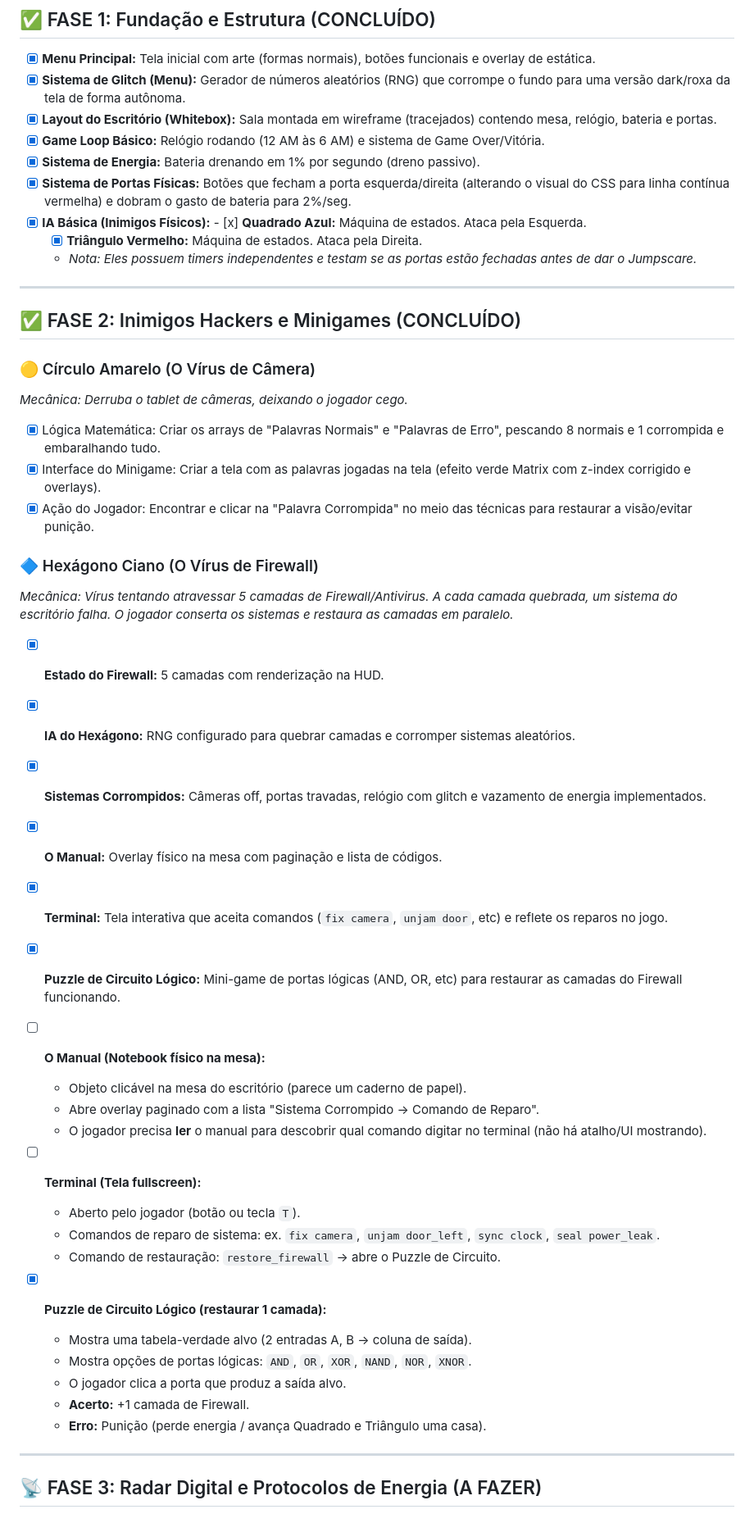
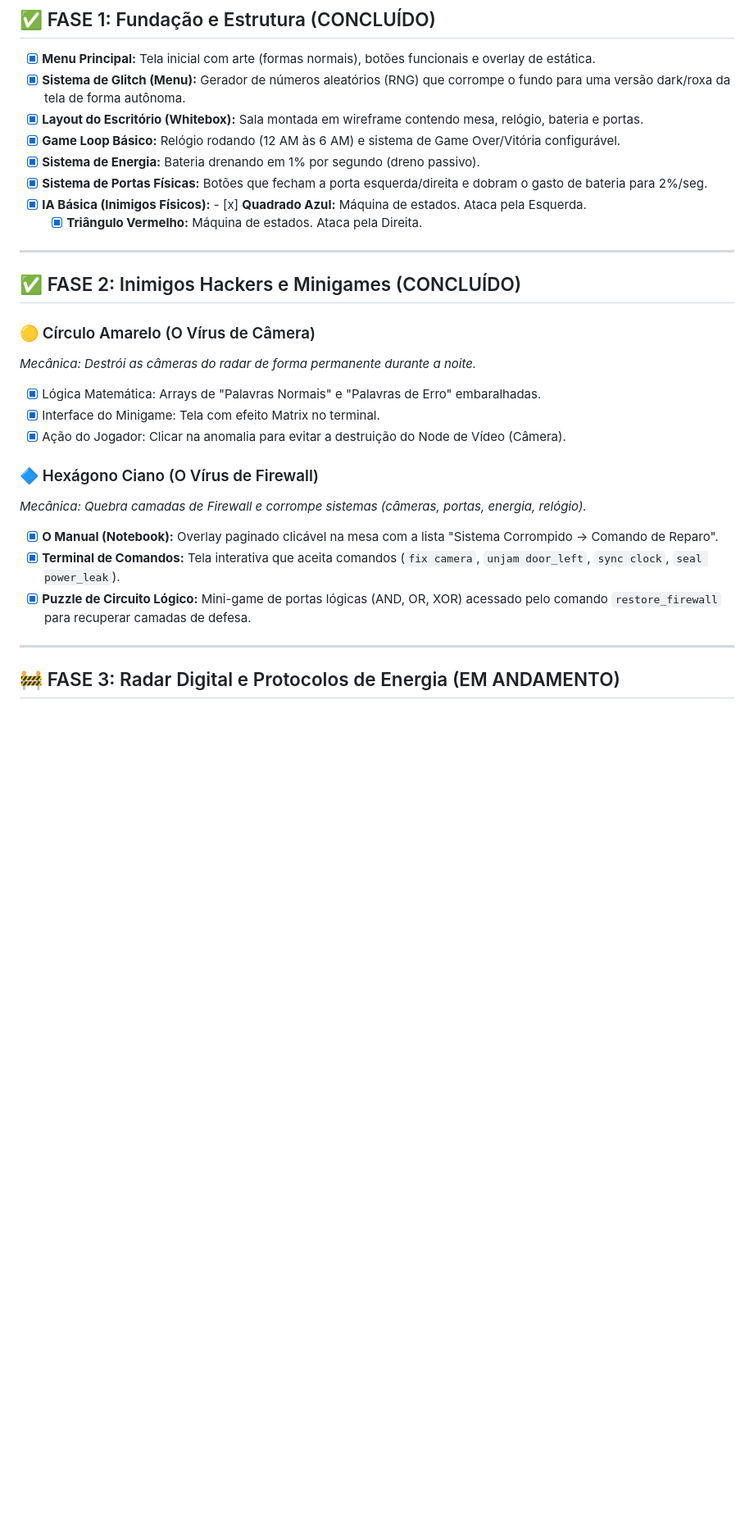
Before and after one commit to SerialSX/FnaFTest, a Markdown page: Five_Nights_Geometry/README_DEV.MD, the part around one of its changes. Shown at 82% size. Rendered like a GitHub page; blank space fills up the shorter version.

Commit message:
Atualizado o README_DEV.

```diff
--- a/Five_Nights_Geometry/README_DEV.MD
+++ b/Five_Nights_Geometry/README_DEV.MD
@@ -8,52 +8,30 @@ Você é um programador desenvolvendo o software, o sistema de segurança e as I
 ## ✅ FASE 1: Fundação e Estrutura (CONCLUÍDO)
 - [x] **Menu Principal:** Tela inicial com arte (formas normais), botões funcionais e overlay de estática.
 - [x] **Sistema de Glitch (Menu):** Gerador de números aleatórios (RNG) que corrompe o fundo para uma versão dark/roxa da tela de forma autônoma.
-- [x] **Layout do Escritório (Whitebox):** Sala montada em wireframe (tracejados) contendo mesa, relógio, bateria e portas.
-- [x] **Game Loop Básico:** Relógio rodando (12 AM às 6 AM) e sistema de Game Over/Vitória.
+- [x] **Layout do Escritório (Whitebox):** Sala montada em wireframe contendo mesa, relógio, bateria e portas.
+- [x] **Game Loop Básico:** Relógio rodando (12 AM às 6 AM) e sistema de Game Over/Vitória configurável.
 - [x] **Sistema de Energia:** Bateria drenando em 1% por segundo (dreno passivo).
-- [x] **Sistema de Portas Físicas:** Botões que fecham a porta esquerda/direita (alterando o visual do CSS para linha contínua vermelha) e dobram o gasto de bateria para 2%/seg.
+- [x] **Sistema de Portas Físicas:** Botões que fecham a porta esquerda/direita e dobram o gasto de bateria para 2%/seg.
 - [x] **IA Básica (Inimigos Físicos):** - [x] **Quadrado Azul:** Máquina de estados. Ataca pela Esquerda.
   - [x] **Triângulo Vermelho:** Máquina de estados. Ataca pela Direita.
-  - *Nota: Eles possuem timers independentes e testam se as portas estão fechadas antes de dar o Jumpscare.*
 
 ---
 
 ## ✅ FASE 2: Inimigos Hackers e Minigames (CONCLUÍDO)
 
 ### 🟡 Círculo Amarelo (O Vírus de Câmera)
-*Mecânica: Derruba o tablet de câmeras, deixando o jogador cego.*
-- [x] Lógica Matemática: Criar os arrays de "Palavras Normais" e "Palavras de Erro", pescando 8 normais e 1 corrompida e embaralhando tudo.
-- [x] Interface do Minigame: Criar a tela com as palavras jogadas na tela (efeito verde Matrix com z-index corrigido e overlays).
-- [x] Ação do Jogador: Encontrar e clicar na "Palavra Corrompida" no meio das técnicas para restaurar a visão/evitar punição.
+*Mecânica: Destrói as câmeras do radar de forma permanente durante a noite.*
+- [x] Lógica Matemática: Arrays de "Palavras Normais" e "Palavras de Erro" embaralhadas.
+- [x] Interface do Minigame: Tela com efeito Matrix no terminal.
+- [x] Ação do Jogador: Clicar na anomalia para evitar a destruição do Node de Vídeo (Câmera).
 
 ### 🔷 Hexágono Ciano (O Vírus de Firewall)
-*Mecânica: Vírus tentando atravessar 5 camadas de Firewall/Antivirus. A cada camada quebrada, um sistema do escritório falha. O jogador conserta os sistemas e restaura as camadas em paralelo.*
-
-- [x] **Estado do Firewall:** 5 camadas com renderização na HUD.
-- [x] **IA do Hexágono:** RNG configurado para quebrar camadas e corromper sistemas aleatórios.
-- [x] **Sistemas Corrompidos:** Câmeras off, portas travadas, relógio com glitch e vazamento de energia implementados.
-- [x] **O Manual:** Overlay físico na mesa com paginação e lista de códigos.
-- [x] **Terminal:** Tela interativa que aceita comandos (`fix camera`, `unjam door`, etc) e reflete os reparos no jogo.
-- [x] **Puzzle de Circuito Lógico:** Mini-game de portas lógicas (AND, OR, etc) para restaurar as camadas do Firewall funcionando.
-
-- [ ] **O Manual (Notebook físico na mesa):**
-  - Objeto clicável na mesa do escritório (parece um caderno de papel).
-  - Abre overlay paginado com a lista "Sistema Corrompido → Comando de Reparo".
-  - O jogador precisa **ler** o manual para descobrir qual comando digitar no terminal (não há atalho/UI mostrando).
-
-- [ ] **Terminal (Tela fullscreen):**
-  - Aberto pelo jogador (botão ou tecla `T`).
-  - Comandos de reparo de sistema: ex. `fix camera`, `unjam door_left`, `sync clock`, `seal power_leak`.
-  - Comando de restauração: `restore_firewall` → abre o Puzzle de Circuito.
-
-- [x] **Puzzle de Circuito Lógico (restaurar 1 camada):**
-  - Mostra uma tabela-verdade alvo (2 entradas A, B → coluna de saída).
-  - Mostra opções de portas lógicas: `AND`, `OR`, `XOR`, `NAND`, `NOR`, `XNOR`.
-  - O jogador clica a porta que produz a saída alvo.
-  - **Acerto:** +1 camada de Firewall.
-  - **Erro:** Punição (perde energia / avança Quadrado e Triângulo uma casa).
+*Mecânica: Quebra camadas de Firewall e corrompe sistemas (câmeras, portas, energia, relógio).*
+- [x] **O Manual (Notebook):** Overlay paginado clicável na mesa com a lista "Sistema Corrompido → Comando de Reparo".
+- [x] **Terminal de Comandos:** Tela interativa que aceita comandos (`fix camera`, `unjam door_left`, `sync clock`, `seal power_leak`).
+- [x] **Puzzle de Circuito Lógico:** Mini-game de portas lógicas (AND, OR, XOR) acessado pelo comando `restore_firewall` para recuperar camadas de defesa.
 
 ---
 
-## 📡 FASE 3: Radar Digital e Protocolos de Energia (A FAZER)
+## 🚧 FASE 3: Radar Digital e Protocolos de Energia (EM ANDAMENTO)
 
```
Also changed, not shown: other parts of Five_Nights_Geometry/README_DEV.MD (+13 -8 lines).
